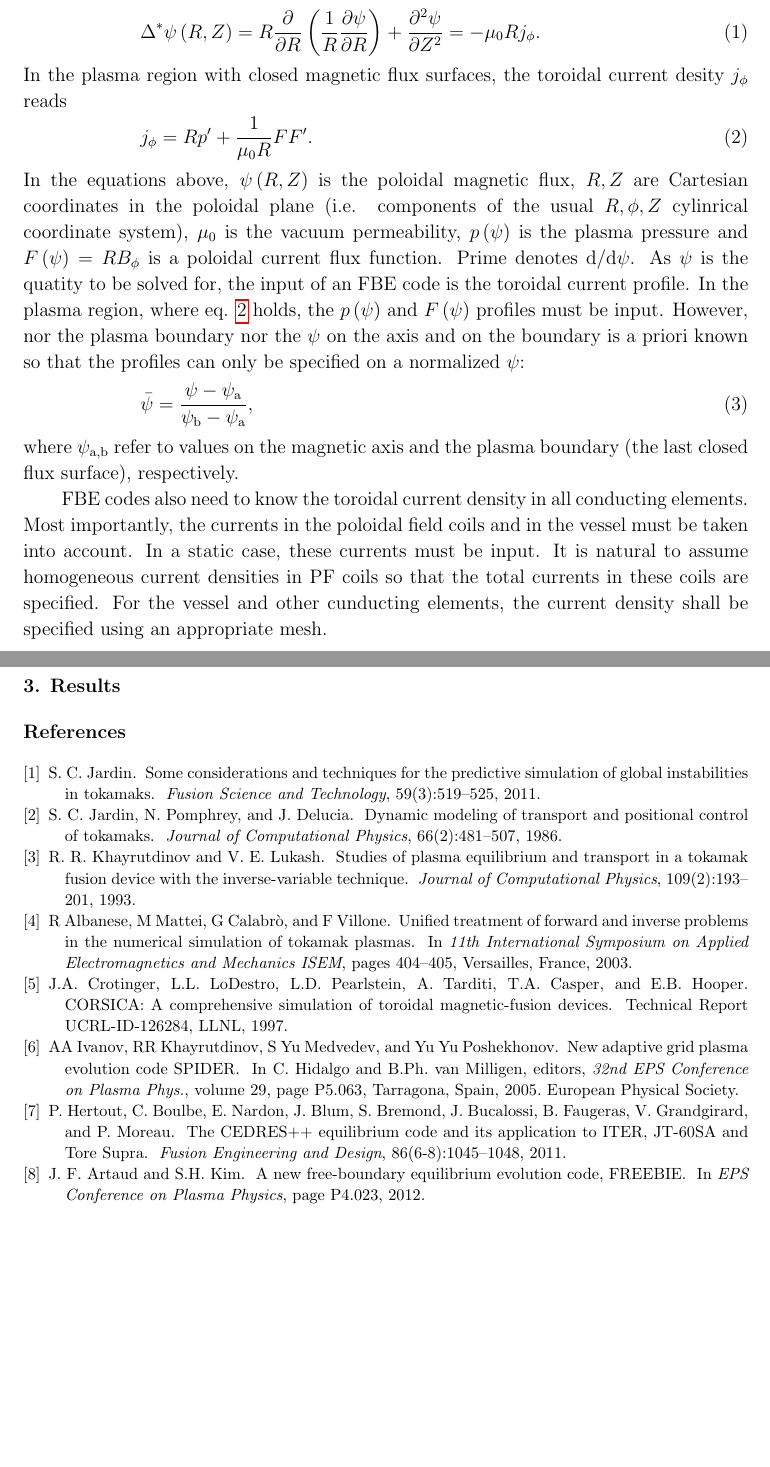
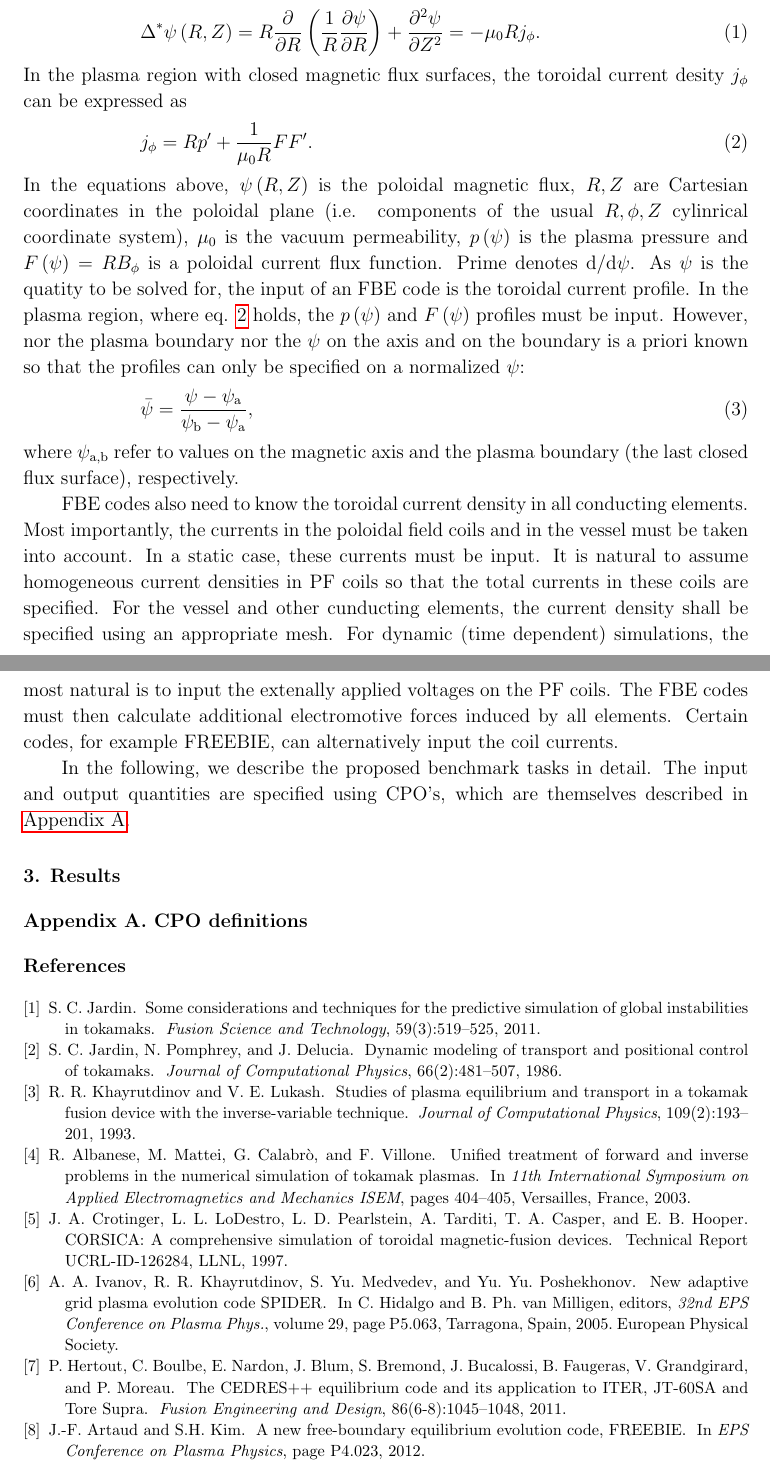
Before and after one commit to coobas/FBE-codes-benchmarking, a LaTeX paper (fbe_codes_benchmarking.tex, which reads Appendix.tex, Description.tex, bibliography/biblio.bib): two parts of pages 2 and 3 of 3, joined at a grey line, cut so that both start at the same text, the shorter picture padded with empty space. Compiled offline with pdfLaTeX.

Commit message:
not a big progress ...

```diff
--- /dev/null
+++ b/Appendix.tex
@@ -0,0 +1,4 @@
+%!TEX root = fbe_codes_benchmarking.tex
+
+\section{CPO definitions}
+\label{sec:cpo}
--- a/Description.tex
+++ b/Description.tex
@@ -25,7 +25,7 @@ The Grad-Shafranov equation, which expresses the force balance in an axisymmetri
 % aakiabdkfasjabdQgaQnaaBaaaleaacqaHvpGzaeqaaaaa!6C5C!
 {\Delta ^*}\psi \left( {R,Z} \right) = R\frac{\partial }{{\partial R}}\left( {\frac{1}{R}\frac{{\partial \psi }}{{\partial R}}} \right) + \frac{{{\partial ^2}\psi }}{{\partial {Z^2}}} =  - {\mu _0}R{j_\phi }.
 \end{equation}
-In the plasma region with closed magnetic flux surfaces, the toroidal current desity $j_\phi$ reads
+In the plasma region with closed magnetic flux surfaces, the toroidal current desity $j_\phi$ can be expressed as
 \begin{equation}
 \label{eq:jplasma}
 % MathType!MTEF!2!1!+-
@@ -57,5 +57,7 @@ Prime denotes ${\rm{d}}/{{\rm{d}}\psi}$. As $\psi$ is the quatity to be solved f
 \end{equation}
 where $\psi _{\rm{a,b}}$ refer to values on the magnetic axis and the plasma boundary (the last closed flux surface), respectively.
 
-FBE codes also need to know the toroidal current density in all conducting elements. Most importantly, the currents in the poloidal field coils and in the vessel must be taken into account. In a static case, these currents must be input. It is natural to assume homogeneous current densities in PF coils so that the total currents in these coils are specified. For the vessel and other cunducting elements, the current density shall be specified using an appropriate mesh.
+FBE codes also need to know the toroidal current density in all conducting elements. Most importantly, the currents in the poloidal field coils and in the vessel must be taken into account. In a static case, these currents must be input. It is natural to assume homogeneous current densities in PF coils so that the total currents in these coils are specified. For the vessel and other cunducting elements, the current density shall be specified using an appropriate mesh. For dynamic (time dependent) simulations, the most natural is to input the extenally applied voltages on the PF coils. The FBE codes must then calculate additional electromotive forces induced by all elements. Certain codes, for example FREEBIE, can alternatively input the coil currents.
+
+In the following, we describe the proposed benchmark tasks in detail. The input and output quantities are specified using CPO's, which are themselves described in \ref{sec:cpo}.
 % section description (end)
--- a/bibliography/biblio.bib
+++ b/bibliography/biblio.bib
@@ -72,10 +72,10 @@ CORSICAref,
 
 @inproceedings{
 SPIDERref,
-   Author = {Ivanov, AA and Khayrutdinov, RR and Medvedev, S Yu and Poshekhonov, Yu Yu},
+   Author = {Ivanov, A. A. and Khayrutdinov, R. R. and Medvedev, S. Yu. and Poshekhonov, Yu. Yu.},
    Title = {New Adaptive Grid Plasma Evolution Code {SPIDER}},
    BookTitle = {32nd EPS Conference on Plasma Phys.},
-   Editor = {Hidalgo, C. and van Milligen, B.Ph.},
+   Editor = {Hidalgo, C. and van Milligen, B. Ph.},
    Address= {Tarragona, Spain},
    Publisher = {European Physical Society},
    Volume = {29},
--- a/fbe_codes_benchmarking.tex
+++ b/fbe_codes_benchmarking.tex
@@ -1,6 +1,6 @@
 % \documentclass{article}
 % \usepackage{amsfonts,amsmath,amssymb}
-\documentclass[12pt]{iopart}
+\documentclass[11pt]{iopart}
 %Uncomment next line if AMS fonts required
 \usepackage{iopams}
 % \usepackage{amstext}
@@ -18,6 +18,9 @@
 \input{Description.tex}
 \input{Results.tex}
 
+\appendix
+\input{Appendix}
+
 \section*{References} % (fold)
 
 \bibliography{bibliography/biblio}{}
```
Also changed, not shown: bibliography/biblio.bib (6 more changed lines).
